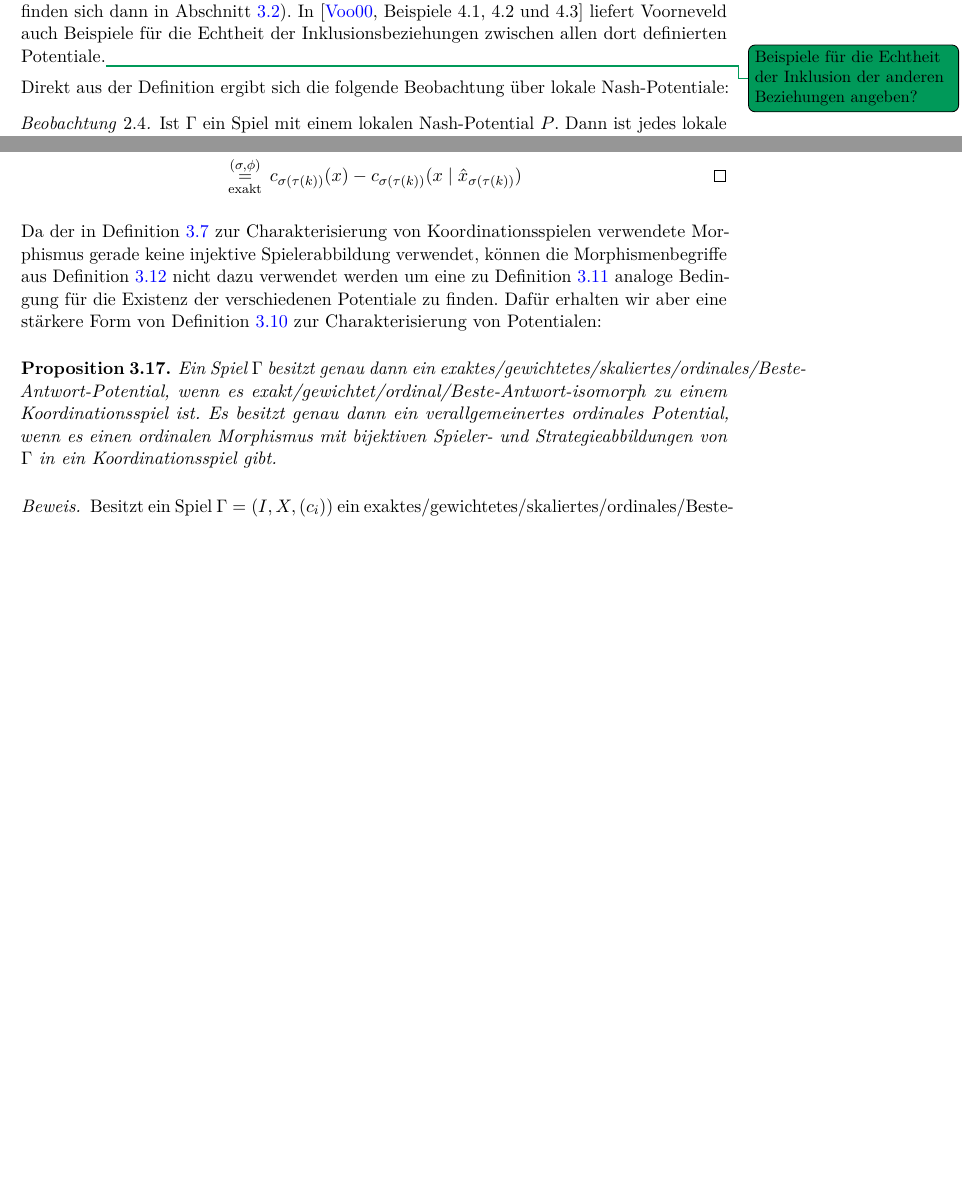
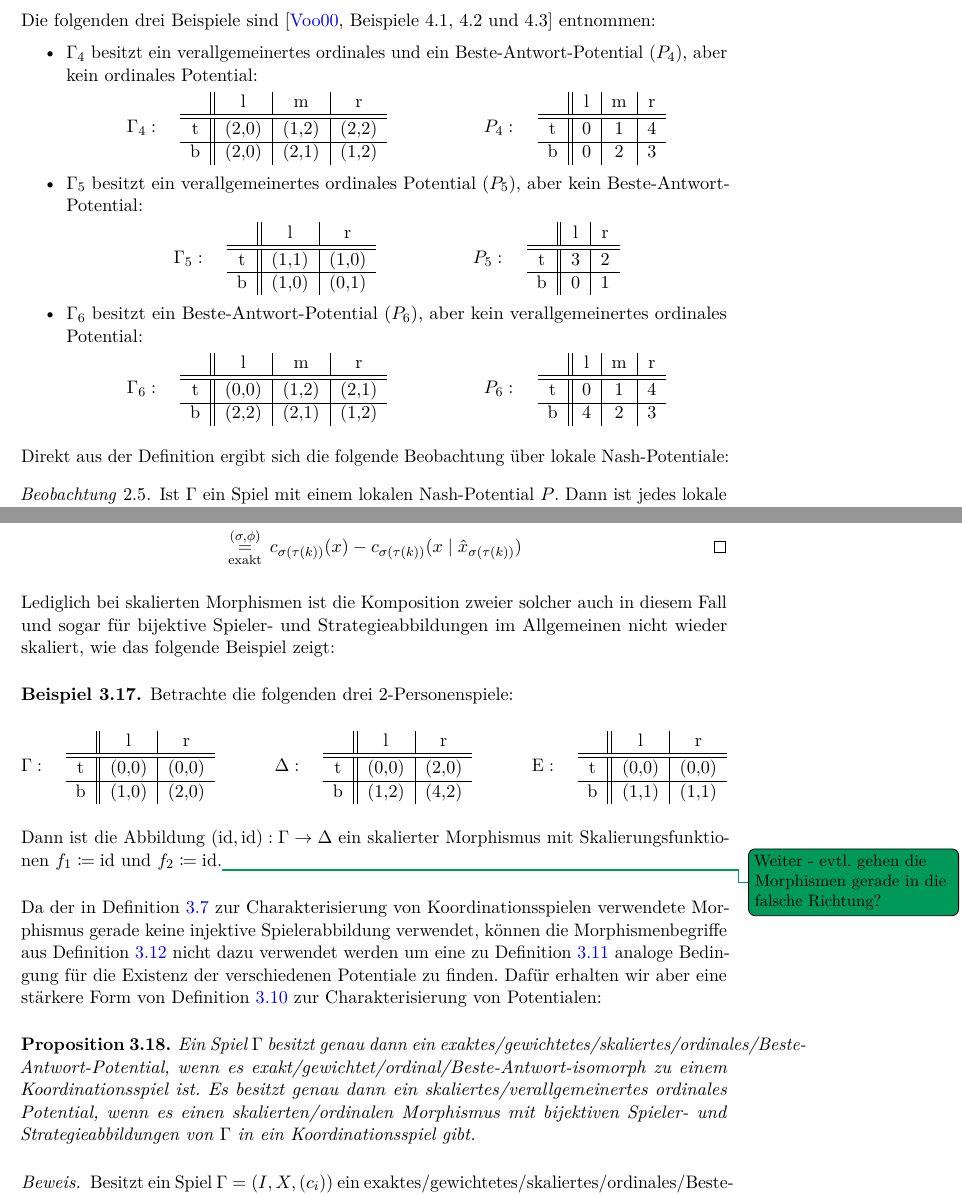
Before and after one commit to GraffL/Masterarbeit, a LaTeX document (Arbeit/Masterarbeit.tex, which reads Arbeit/MorphismenVonSpielen.tex, Arbeit/Potentiale.tex): two parts of pages 17 and 38 of 60 before the commit and two parts of pages 18 and 40 of 62 after it, joined at a grey line, cut at the place of the change, the shorter picture padded with empty space. Compiled offline with pdfLaTeX.

Commit message:
Terrassen-Tag 4: Beispiele für Verschiedenheit der Potentialebegriffe + Probleme mit skalierten Morphismen gefunden

```diff
--- a/Arbeit/MorphismenVonSpielen.tex
+++ b/Arbeit/MorphismenVonSpielen.tex
@@ -275,10 +275,38 @@ Insbesondere erhält man also keine Kategorie von Spielen im Sinne der Kategorie
 		\end{align*}
 \end{proof}
 
+Lediglich bei skalierten Morphismen ist die Komposition zweier solcher auch in diesem Fall und sogar für bijektive Spieler- und Strategieabbildungen im Allgemeinen nicht wieder skaliert, wie das folgende Beispiel zeigt:
+
+\begin{bsp}\label{bsp:GegenbspKompositionSkMorphismen}
+	Betrachte die folgenden drei 2-Personenspiele:
+	\begin{center}
+		$\Gamma:$ \quad
+		\begin{tabular}{c||c|c}
+			& l 		& r 		\\\hline\hline
+		t	& $(0,0)$	& $(0,0)$	\\\hline
+		b	& $(1,0)$	& $(2,0)$
+		\end{tabular}\hspace{3em}
+		$\Delta:$ \quad
+		\begin{tabular}{c||c|c}
+			& l 		& r 		\\\hline\hline
+		t	& $(0,0)$	& $(2,0)$	\\\hline
+		b	& $(1,2)$	& $(4,2)$
+		\end{tabular}\hspace{3em}
+		$\Epsilon:$ \quad
+		\begin{tabular}{c||c|c}
+			& l 		& r 		\\\hline\hline
+		t	& $(0,0)$	& $(0,0)$	\\\hline
+		b	& $(1,1)$	& $(1,1)$
+		\end{tabular}
+	\end{center}
+	Dann ist die Abbildung $(\id, \id): \Gamma \to \Delta$ ein skalierter Morphismus mit Skalierungsfunktionen $f_1 \coloneqq \id$ und $f_2 \coloneqq \id$.\todo{Weiter - evtl. gehen die Morphismen gerade in die falsche Richtung?}
+\end{bsp}
+
+
 Da der in \Cref{bsp:Koordinationsspiel} zur Charakterisierung von Koordinationsspielen verwendete Morphismus gerade keine injektive Spielerabbildung verwendet, können die Morphismenbegriffe aus \Cref{def:PotentialMorphismen} nicht dazu verwendet werden um eine zu \Cref{kor:skalPotWennMon1PerMorph} analoge Bedingung für die Existenz der verschiedenen Potentiale zu finden. Dafür erhalten wir aber eine stärkere Form von \Cref{prop:MonIsoKoordDannskPot} zur Charakterisierung von Potentialen:
 
 \begin{prop}\label{prop:CharPotentialeDurchIsos}
-	Ein Spiel $\Gamma$ besitzt genau dann ein exaktes/gewichtetes/skaliertes/ordinales/Beste-Antwort-Potential, wenn es exakt/gewichtet/ordinal/Beste-Antwort-isomorph zu einem Koordinationsspiel ist. Es besitzt genau dann ein verallgemeinertes ordinales Potential, wenn es einen ordinalen Morphismus mit bijektiven Spieler- und Strategieabbildungen von $\Gamma$ in ein Koordinationsspiel gibt.
+	Ein Spiel $\Gamma$ besitzt genau dann ein exaktes/gewichtetes/skaliertes/ordinales/Beste-Antwort-Potential, wenn es exakt/gewichtet/ordinal/Beste-Antwort-isomorph zu einem Koordinationsspiel ist. Es besitzt genau dann ein skaliertes/verallgemeinertes ordinales Potential, wenn es einen skalierten/ordinalen Morphismus mit bijektiven Spieler- und Strategieabbildungen von $\Gamma$ in ein Koordinationsspiel gibt.
 \end{prop}
 
 \begin{proof}
--- a/Arbeit/Potentiale.tex
+++ b/Arbeit/Potentiale.tex
@@ -77,4 +77,3 @@ Wir wollen hier noch einige Eigenschaften der verschiedenen Potentiale zusammenf
 	Es gelten die in \Cref{diag:Potentiale} dargestellten Zusammenhänge zwischen den verschiedenen Potentialen.
 \end{satz}
 
-Die Zusammenhänge lassen sich alle leicht direkt beweisen. Wir werden diese Beweise hier allerdings nicht führen, da sich die Aussagen auch aus den allgemeineren Sätzen über die entsprechenden Morphismen ergeben, die wir in \Cref{sec:Morphismen} definieren werden (die Beweise finden sich dann in \Cref{sec:Morphismen:Potentialsaetze}). In \cite[Beispiele 4.1, 4.2 und 4.3]{BestRespPot} liefert \citeauthor{BestRespPot} auch Beispiele für die Echtheit der Inklusionsbeziehungen zwischen allen dort definierten Potentiale.\todo{Beispiele für die Echtheit der Inklusion der anderen Beziehungen angeben?}
@@ -81,3 +143,53 @@ Die Zusammenhänge lassen sich alle leicht direkt beweisen. Wir werden diese Bew
+	\end{itemize}
+	Die folgenden drei Beispiele sind \cite[Beispiele 4.1, 4.2 und 4.3]{BestRespPot} entnommen:
+	\begin{itemize}
+		\item $\Gamma_4$ besitzt ein verallgemeinertes ordinales und ein Beste-Antwort-Potential ($P_4$), aber kein ordinales Potential:
+			\begin{center}
+				$\Gamma_4:$ \quad
+				\begin{tabular}{c||c|c|c}
+						& l 		& m			& r 		\\\hline\hline
+					t	& $(2,0)$	& $(1,2)$	& $(2,2)$	\\\hline
+					b	& $(2,0)$	& $(2,1)$ 	& $(1,2)$
+				\end{tabular}\hspace{5em}
+				$P_4:$ \quad
+				\begin{tabular}{c||c|c|c}
+						& l 		& m 		& r \\\hline\hline
+					t	& $0$	& $1$		& $4$	\\\hline
+					b	& $0$	& $2$ 		& $3$
+				\end{tabular}
+			\end{center}
+		\item $\Gamma_5$ besitzt ein verallgemeinertes ordinales Potential ($P_5$), aber kein Beste-Antwort-Potential:
+			\begin{center}
+				$\Gamma_5:$ \quad
+				\begin{tabular}{c||c|c}
+						& l 		& r 		\\\hline\hline
+					t	& $(1,1)$	& $(1,0)$	\\\hline
+					b	& $(1,0)$	& $(0,1)$
+				\end{tabular}\hspace{5em}
+				$P_5:$ \quad
+				\begin{tabular}{c||c|c}
+						& l 		& r 		\\\hline\hline
+					t	& $3$	& $2$			\\\hline
+					b	& $0$	& $1$
+				\end{tabular}
+			\end{center}
+		\item $\Gamma_6$ besitzt ein Beste-Antwort-Potential ($P_6$), aber kein verallgemeinertes ordinales Potential:
+			\begin{center}
+				$\Gamma_6:$ \quad
+				\begin{tabular}{c||c|c|c}
+						& l 		& m			& r 		\\\hline\hline
+					t	& $(0,0)$	& $(1,2)$	& $(2,1)$	\\\hline
+					b	& $(2,2)$	& $(2,1)$ 	& $(1,2)$
+				\end{tabular}\hspace{5em}
+				$P_6:$ \quad
+				\begin{tabular}{c||c|c|c}
+						& l 		& m 		& r \\\hline\hline
+					t	& $0$	& $1$		& $4$	\\\hline
+					b	& $4$	& $2$ 		& $3$
+				\end{tabular}
+			\end{center}
+	\end{itemize}
+\end{bsp}
 
 Direkt aus der Definition ergibt sich die folgende Beobachtung über lokale Nash-Potentiale:
 
```
Also changed, not shown: Arbeit/Auslastungsspiele.tex (+8 -8 lines), Arbeit/Grundlagen.tex (+1 -0 lines), Arbeit/Masterarbeit.pdf, Arbeit/MorphismenVonSpielen.tex (6 more changed lines), Arbeit/Potentiale.tex (69 more changed lines).
